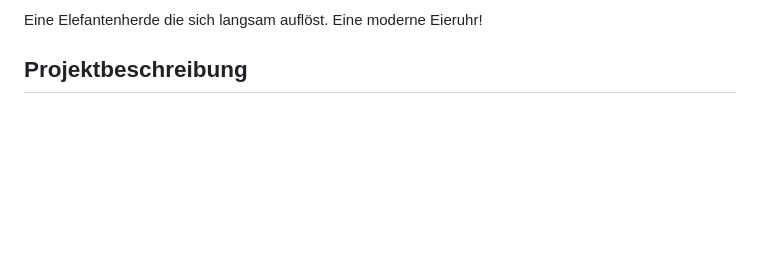
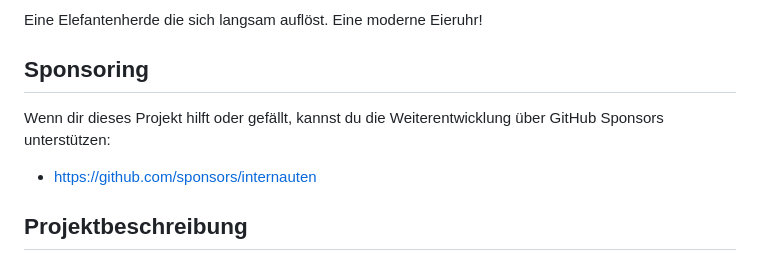
Before and after one commit to internauten/ElephantsStompede, a Markdown page: README.md, the part around one of its changes. GitHub-like rendering; blank space fills up the shorter version.

```diff
--- a/README.md
+++ b/README.md
@@ -3,4 +5,10 @@
 Eine Elefantenherde die sich langsam auflöst. Eine moderne Eieruhr!
+
+## Sponsoring
+
+Wenn dir dieses Projekt hilft oder gefällt, kannst du die Weiterentwicklung über GitHub Sponsors unterstützen:
+
+- https://github.com/sponsors/internauten
 
 ## Projektbeschreibung
 
```
Also changed, not shown: other parts of README.md (+2 -0 lines).
